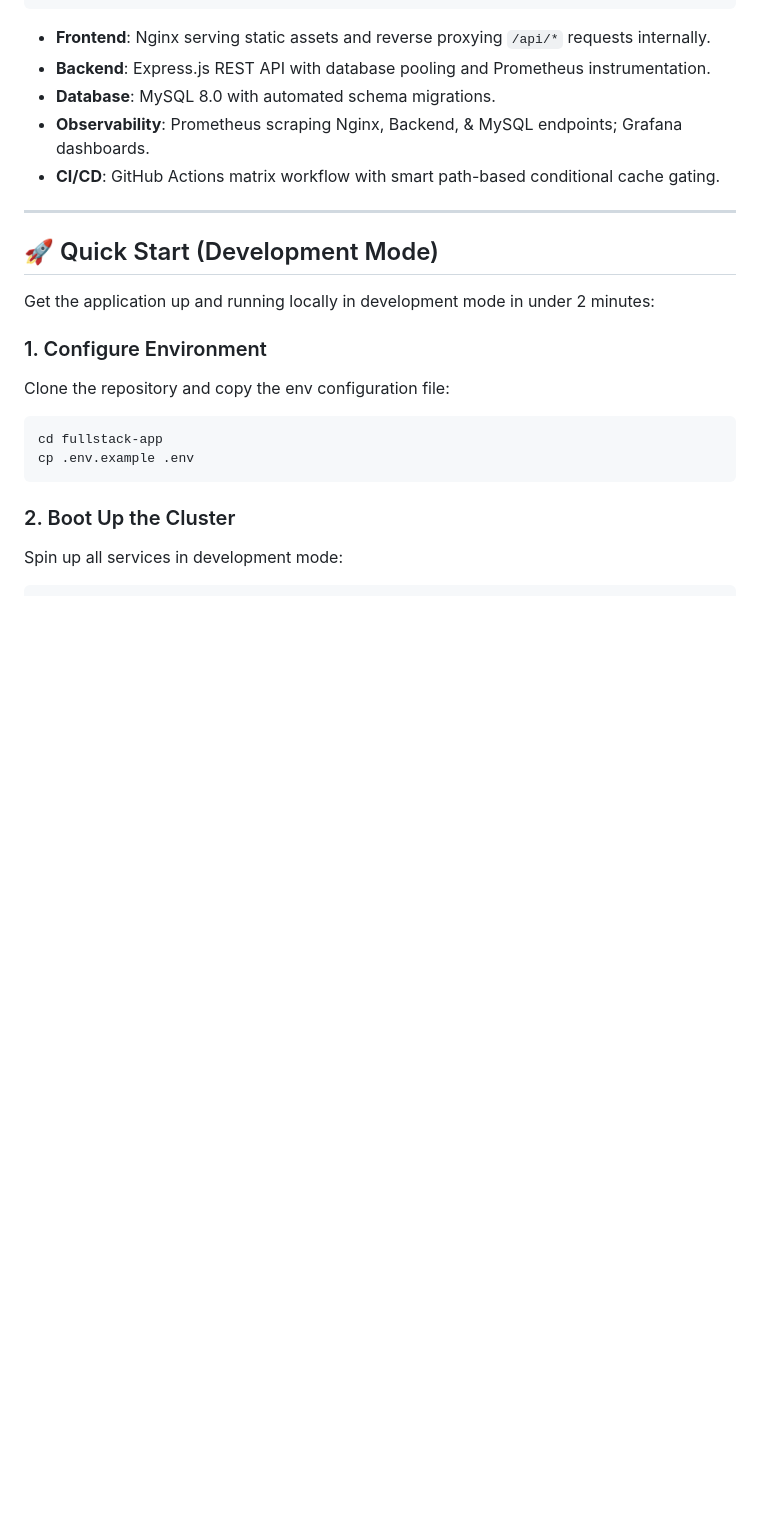
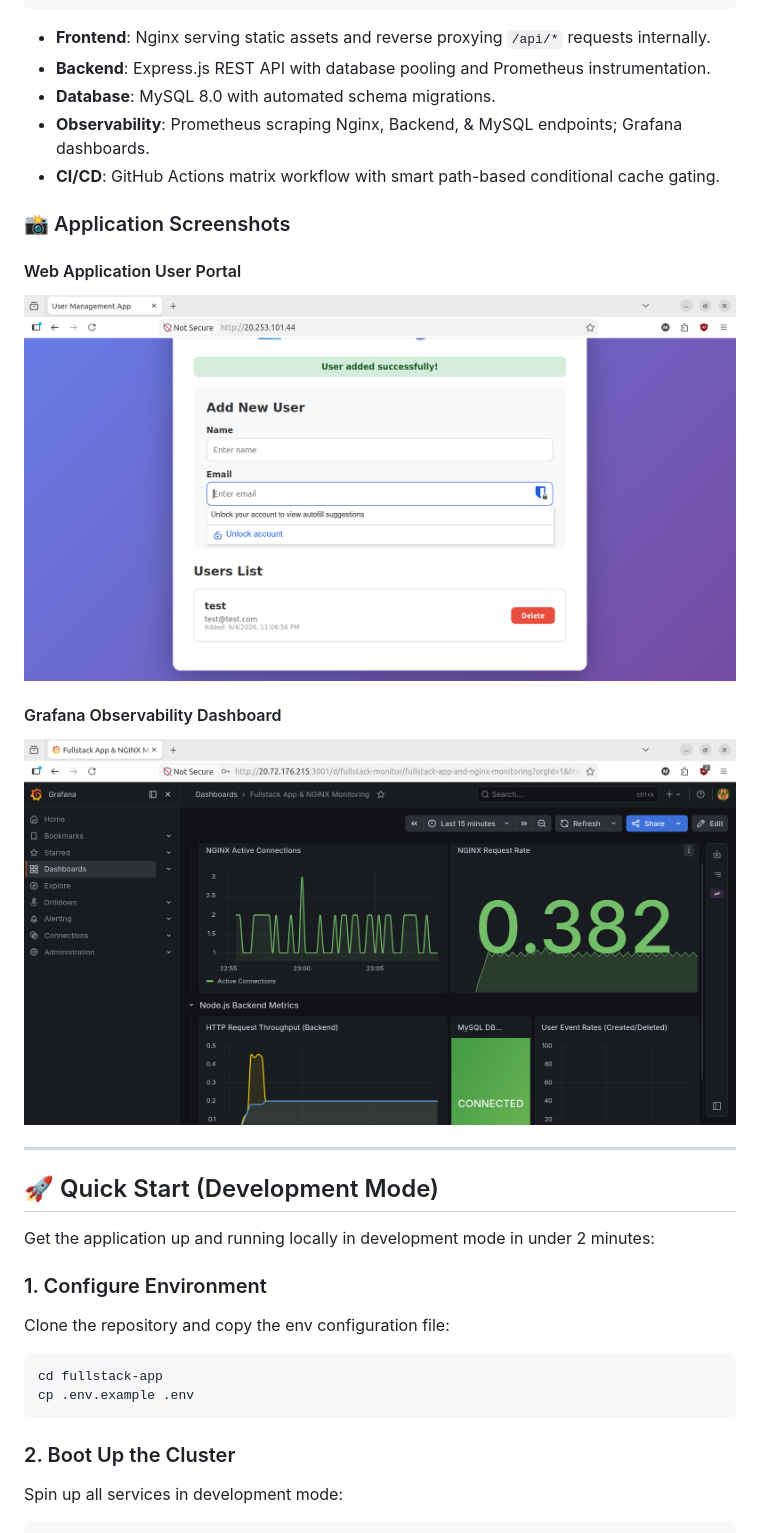
Before and after one commit to chameauu/Kamka, a Markdown page: README.md, the part around the change. Rendered like a GitHub page; pictures changed too: img/grafana.png (added), img/webapp.png (added); blank space fills up the shorter version.

Commit message:
add img to the readme file

```diff
--- a/README.md
+++ b/README.md
@@ -35,6 +35,14 @@ A production-grade, containerized fullstack web application equipped with REST A
 - **Database**: MySQL 8.0 with automated schema migrations.
 - **Observability**: Prometheus scraping Nginx, Backend, & MySQL endpoints; Grafana dashboards.
 - **CI/CD**: GitHub Actions matrix workflow with smart path-based conditional cache gating.
+
+### 📸 Application Screenshots
+
+#### Web Application User Portal
+![Web App UI](img/webapp.png)
+
+#### Grafana Observability Dashboard
+![Grafana Dashboard](img/grafana.png)
 
 ---
 
```
